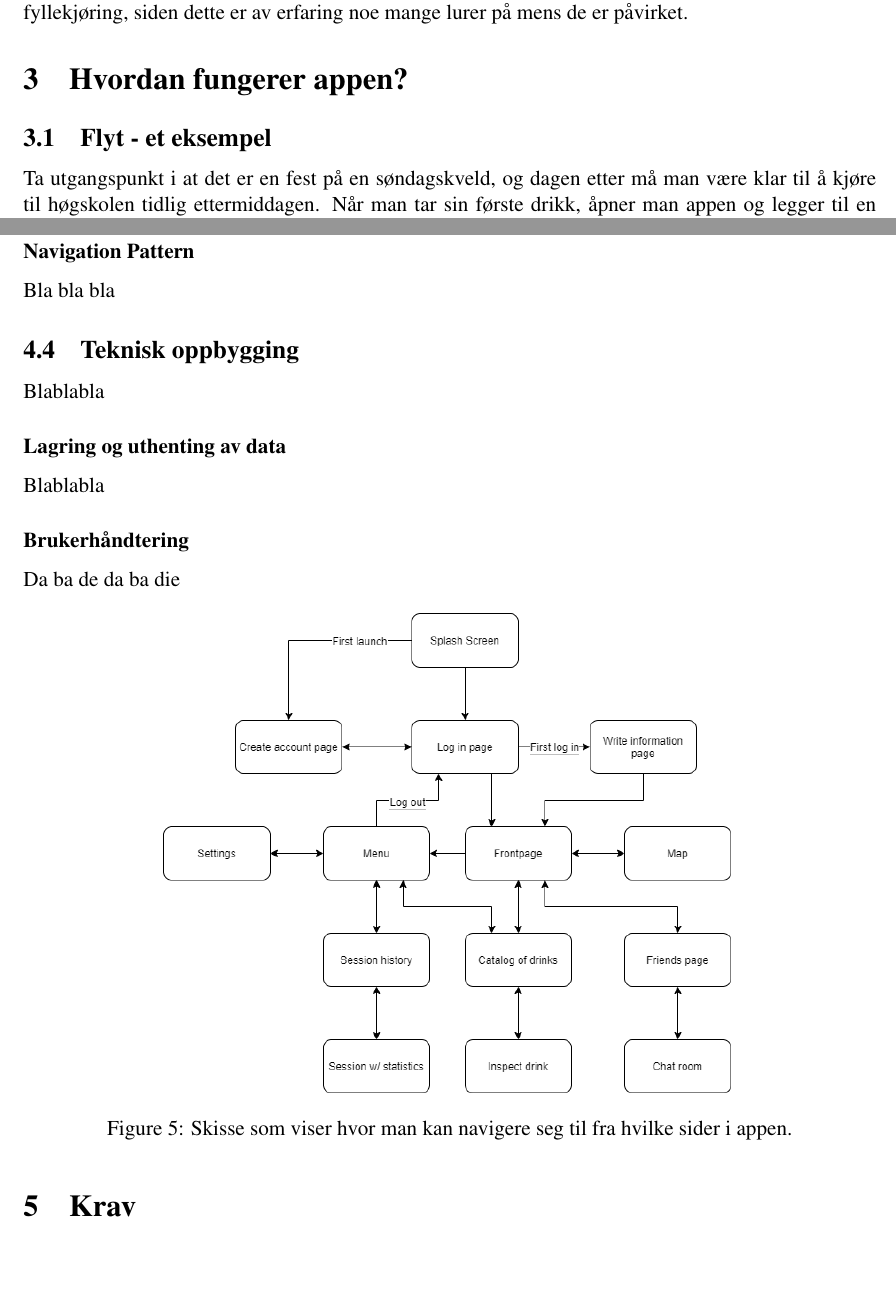
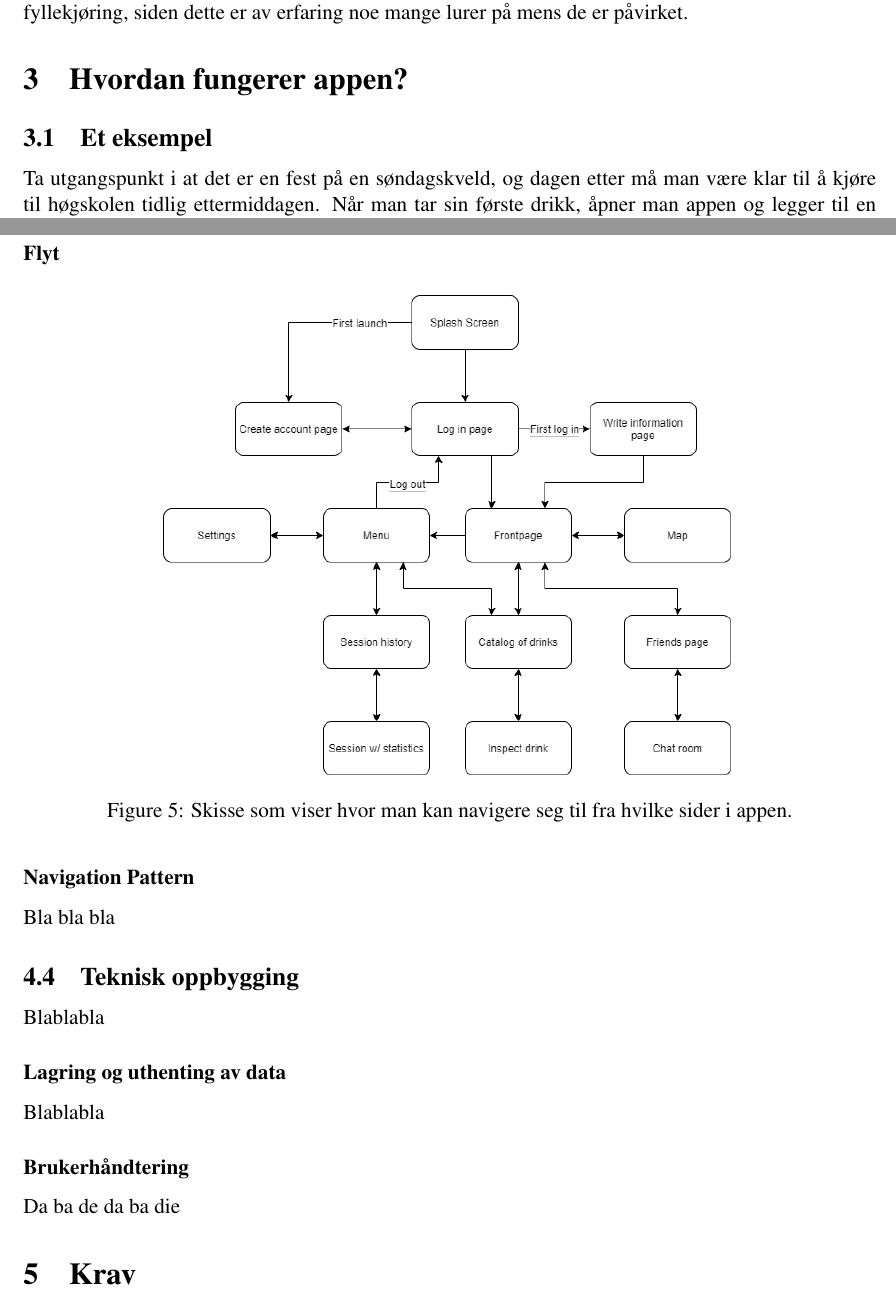
Before and after one commit to JoakimAa/Kjoerbar2.0, a LaTeX document (Documentation/latex/Prosjektbeskrivelse_Android_Gruppe18.tex): two parts of pages 3 and 8 of 9, joined at a grey line, cut so that both start at the same text, the shorter picture padded with empty space. Compiled offline with pdfLaTeX.

```diff
--- a/Documentation/latex/Prosjektbeskrivelse_Android_Gruppe18.tex
+++ b/Documentation/latex/Prosjektbeskrivelse_Android_Gruppe18.tex
@@ -41,7 +41,7 @@
 Appen vil ikke kun være for studenter, men alle som ønsker å ha kontroll mens man fester. Visjonen er at man kommer til å bruke Lille Promille appen for å få oversikt over hvor man drikker, samt hvor mye venner drikker. Det vil være en app som gjør festingen bedre men samtidig minsker sjansen for fyllekjøring, siden dette er av erfaring noe mange lurer på mens de er påvirket.
 
 \section{Hvordan fungerer appen?}
-\subsection{Flyt - et eksempel}
+\subsection{Et eksempel}
 Ta utgangspunkt i at det er en fest på en søndagskveld, og dagen etter må man være klar til å kjøre til høgskolen tidlig ettermiddagen. Når man tar sin første drikk, åpner man appen og legger til en enhet som passer drikken, for eksempel en rusbrus. Man velger å legge til disse for hver slurk eller for hver flaske man har drukket. Appen vil med jevne mellomrom beregne promillen, slik at man har full oversikt gjennom hele festen. Appen viser rett før midnatt at det er tolv timer til man er kjørbar, og man velger å stoppe å drikke.
 
 Dagen derpå sjekker man appen og ser at det fremdeles er noen venner som er påvirket, og til og med noen som enda drikker. Men siden man følgte appens anvisninger, er man sikrere på at man har beholdt promillegrensen og er klar til å kjøre bil. I tillegg har man muligheten til å se hvordan økten gikk på festen, som hvor man befant seg til diverse tider, hvor mye man drakk og hvor ofte. Disse dataene kan man igjen bruke til senere fester slik at man blir sikrere på sine egne grenser og hva man tåler av alkohol.
@@ -110,6 +110,14 @@
 
 Grunnen til denne oppdelingen er for å skille mellom sider som blir brukt mye og sider som blir brukt lite. Vi har valgt å bruke bottom-navigation og swipe-funksjonen til forsiden, kartsiden og vennesiden, fordi de er sentrale og brukes nesten hver gang appen er i bruk. Forsiden er det samme som oversiktssiden, så dette vil være landingssiden når brukeren logger inn. I navigation-drawer elementet kan man blant annet navigere seg til innstillinger og enhetskatalogen.
 
+    \subsubsection{Flyt}
+
+    \begin{figure}[H]
+        \centering
+        \includegraphics[scale=0.5]{images/lille_promille_float_diagram.drawio.png}
+        \caption{Skisse som viser hvor man kan navigere seg til fra hvilke sider i appen.}
+    \end{figure}
+
     \subsubsection{Navigation Pattern}
     Bla bla bla
 
@@ -121,12 +129,6 @@
 
     \subsubsection{Brukerhåndtering}
     Da ba de da ba die
-
-\begin{figure}[H]
-    \centering
-    \includegraphics[scale=0.5]{images/lille_promille_float_diagram.drawio.png}
-    \caption{Skisse som viser hvor man kan navigere seg til fra hvilke sider i appen.}
-\end{figure}
 
 \section{Krav}
 \freq{Bruker skal kunne oppgi informasjon om sin vekt, kjønn og høyde}
```
Also changed, not shown: Documentation/latex/Prosjektbeskrivelse_Android_Gruppe18.pdf (deleted), 19 other files.
